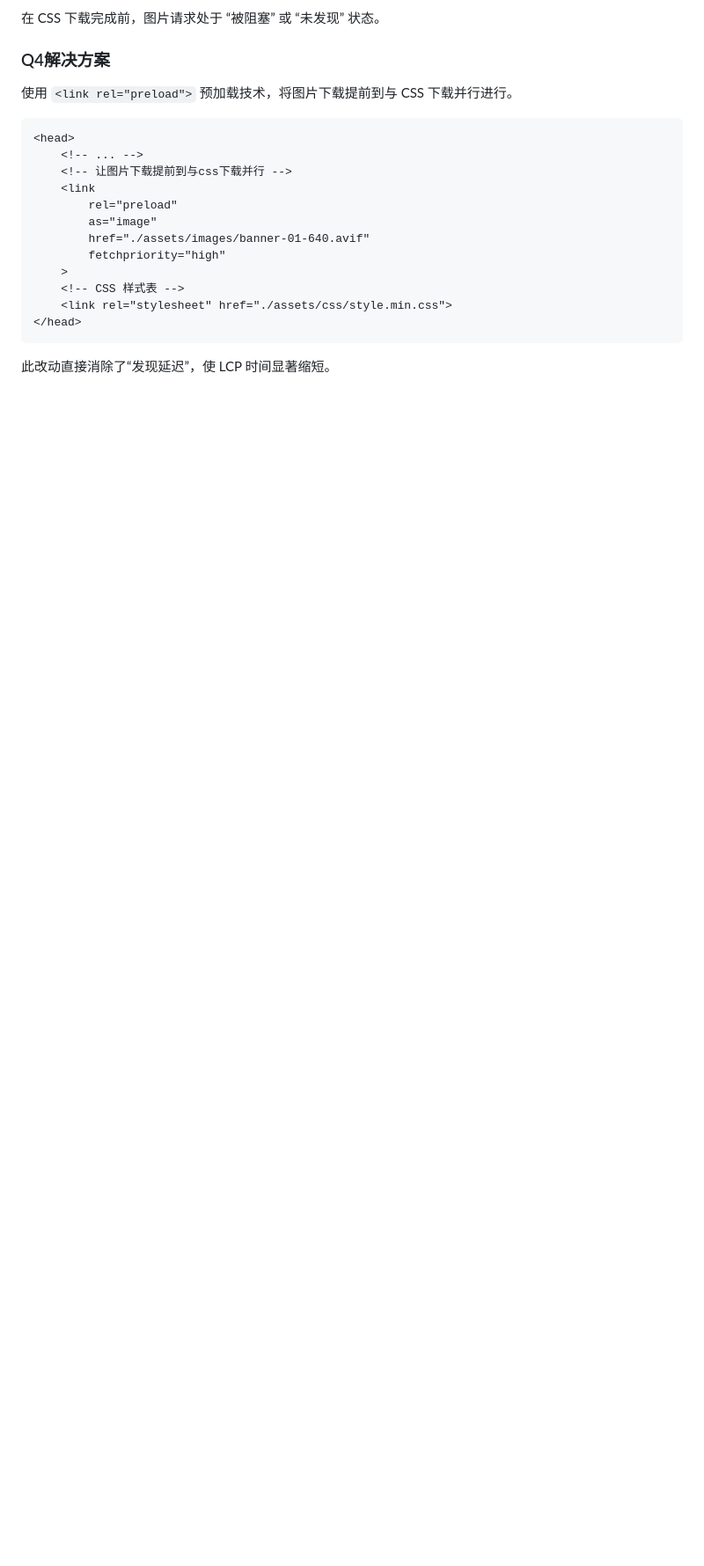
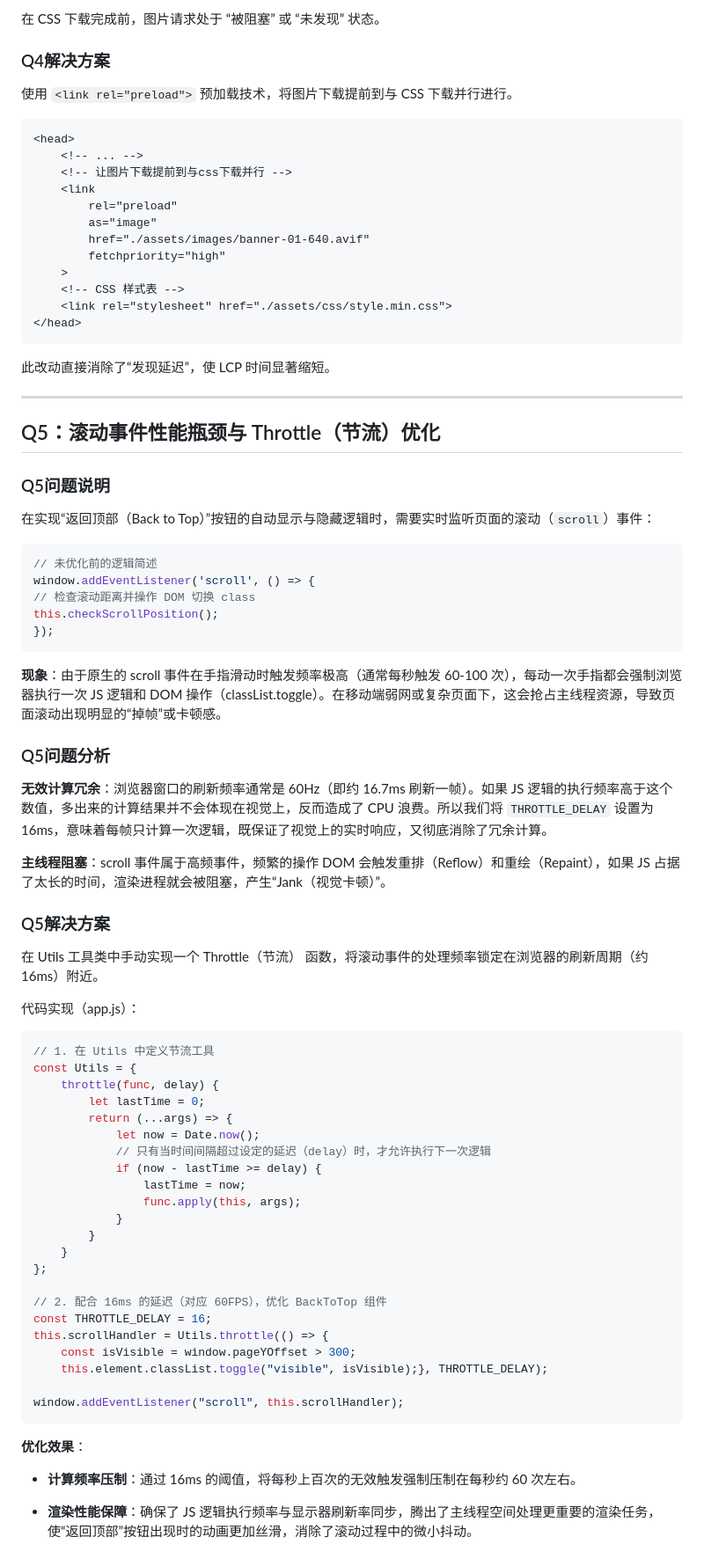
Before and after one commit to Daphne502/Native-Speed-Mall, a Markdown page: 过程性问题解决.md, the part around the change printed below. Shown: that part at 88% size. Drawn GitHub-style; blank space fills up the shorter version.

Commit message:
docs: update questioin analysis about Q5

````diff
--- a/过程性问题解决.md
+++ b/过程性问题解决.md
@@ -203,3 +207,64 @@ HTML -> 下载 CSS -> 解析 CSS -> 发现需要加载图片 -> 下载图片
 ```
 
 此改动直接消除了“发现延迟”，使 LCP 时间显著缩短。
+
+---
+
+## Q5：滚动事件性能瓶颈与 Throttle（节流）优化
+
+### Q5问题说明
+
+在实现“返回顶部（Back to Top）”按钮的自动显示与隐藏逻辑时，需要实时监听页面的滚动（`scroll`）事件：
+
+```javascript
+// 未优化前的逻辑简述
+window.addEventListener('scroll', () => {
+// 检查滚动距离并操作 DOM 切换 class
+this.checkScrollPosition();
+});
+```
+
+**现象**：由于原生的 scroll 事件在手指滑动时触发频率极高（通常每秒触发 60-100 次），每动一次手指都会强制浏览器执行一次 JS 逻辑和 DOM 操作（classList.toggle）。在移动端弱网或复杂页面下，这会抢占主线程资源，导致页面滚动出现明显的“掉帧”或卡顿感。
+
+### Q5问题分析
+
+**无效计算冗余**：浏览器窗口的刷新频率通常是 60Hz（即约 16.7ms 刷新一帧）。如果 JS 逻辑的执行频率高于这个数值，多出来的计算结果并不会体现在视觉上，反而造成了 CPU 浪费。所以我们将 `THROTTLE_DELAY` 设置为16ms，意味着每帧只计算一次逻辑，既保证了视觉上的实时响应，又彻底消除了冗余计算。
+
+**主线程阻塞**：scroll 事件属于高频事件，频繁的操作 DOM 会触发重排（Reflow）和重绘（Repaint），如果 JS 占据了太长的时间，渲染进程就会被阻塞，产生“Jank（视觉卡顿）”。
+
+### Q5解决方案
+
+在 Utils 工具类中手动实现一个 Throttle（节流） 函数，将滚动事件的处理频率锁定在浏览器的刷新周期（约 16ms）附近。
+
+代码实现（app.js）：
+
+```javascript
+// 1. 在 Utils 中定义节流工具
+const Utils = {
+    throttle(func, delay) {
+        let lastTime = 0;
+        return (...args) => {
+            let now = Date.now();
+            // 只有当时间间隔超过设定的延迟（delay）时，才允许执行下一次逻辑
+            if (now - lastTime >= delay) {
+                lastTime = now;
+                func.apply(this, args);
+            }
+        }
+    }
+};
+
+// 2. 配合 16ms 的延迟（对应 60FPS），优化 BackToTop 组件
+const THROTTLE_DELAY = 16;
+this.scrollHandler = Utils.throttle(() => {
+    const isVisible = window.pageYOffset > 300;
+    this.element.classList.toggle("visible", isVisible);}, THROTTLE_DELAY);
+
+window.addEventListener("scroll", this.scrollHandler);
+```
+
+**优化效果**：
+
+* **计算频率压制**：通过 16ms 的阈值，将每秒上百次的无效触发强制压制在每秒约 60 次左右。
+
+* **渲染性能保障**：确保了 JS 逻辑执行频率与显示器刷新率同步，腾出了主线程空间处理更重要的渲染任务，使“返回顶部”按钮出现时的动画更加丝滑，消除了滚动过程中的微小抖动。
````
Also changed, not shown: other parts of 过程性问题解决.md (+6 -2 lines).
